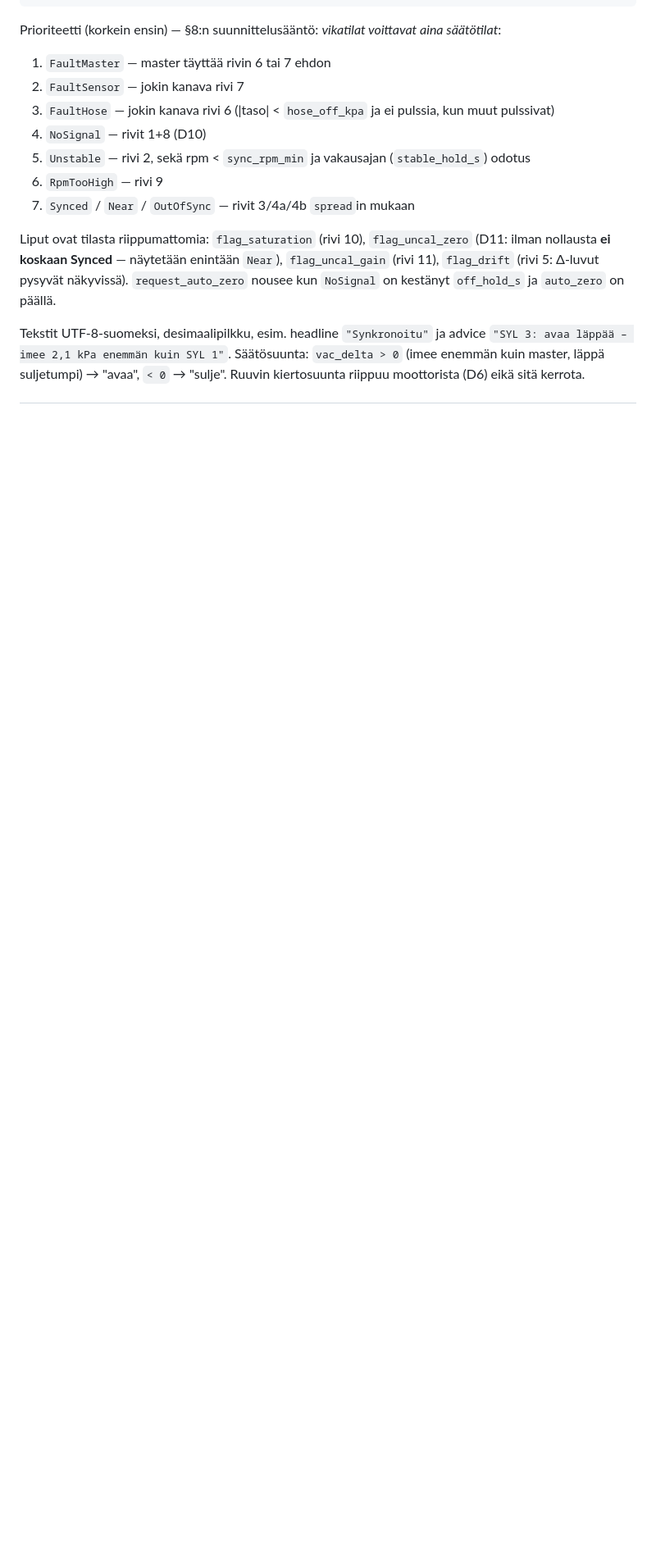
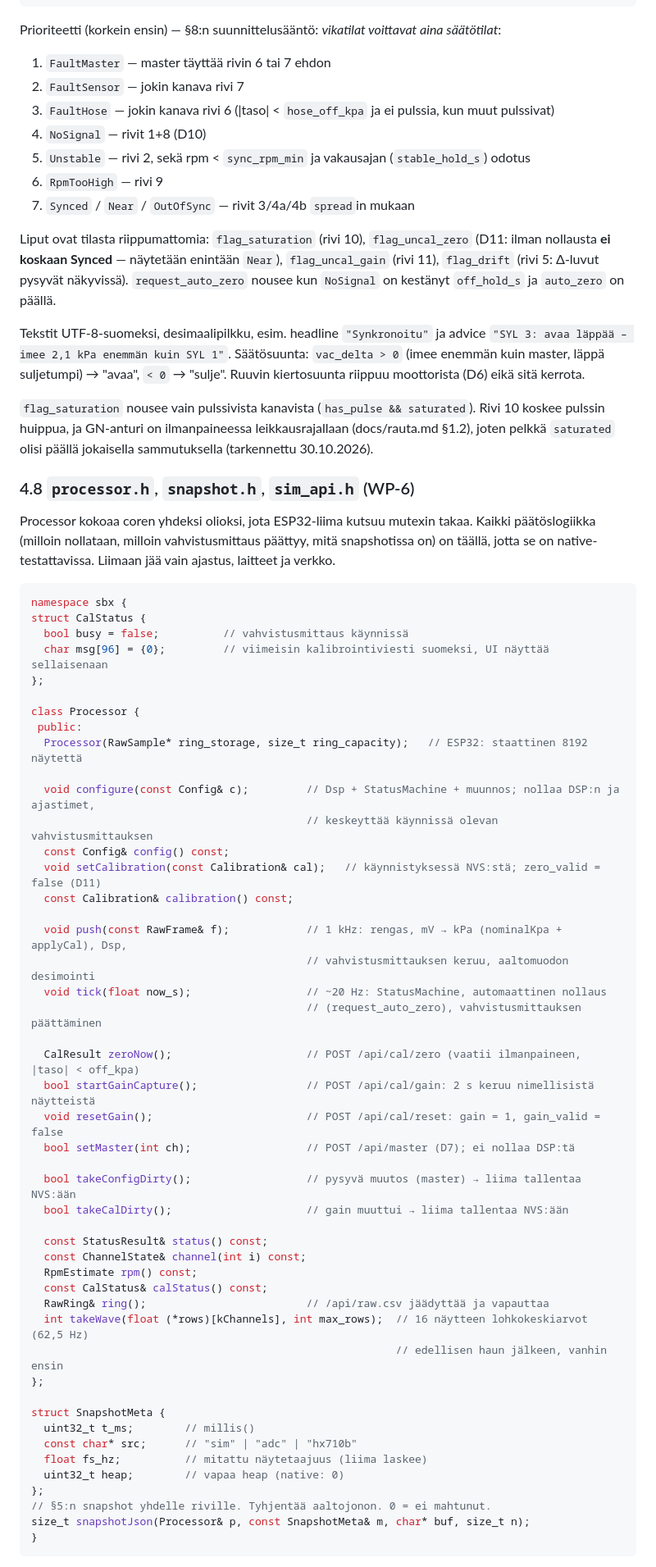
Before and after one commit to SpaceRodento/Suckboxx, a Markdown page: docs/firmware.md, the part around one of its changes. Shown at 82% size. GitHub-like rendering; blank space fills up the shorter version.

````diff
--- a/docs/firmware.md
+++ b/docs/firmware.md
@@ -317,3 +317,63 @@ Tekstit UTF-8-suomeksi, desimaalipilkku, esim. headline `"Synkronoitu"` ja advic
 `vac_delta > 0` (imee enemmän kuin master, läppä suljetumpi) → "avaa", `< 0` → "sulje".
 Ruuvin kiertosuunta riippuu moottorista (D6) eikä sitä kerrota.
 
+`flag_saturation` nousee vain pulssivista kanavista (`has_pulse && saturated`). Rivi 10 koskee
+pulssin huippua, ja GN-anturi on ilmanpaineessa leikkausrajallaan (docs/rauta.md §1.2), joten
+pelkkä `saturated` olisi päällä jokaisella sammutuksella (tarkennettu 30.10.2026).
+
+### 4.8 `processor.h`, `snapshot.h`, `sim_api.h` (WP-6)
+
+Processor kokoaa coren yhdeksi olioksi, jota ESP32-liima kutsuu mutexin takaa. Kaikki
+päätöslogiikka (milloin nollataan, milloin vahvistusmittaus päättyy, mitä snapshotissa on) on
+täällä, jotta se on native-testattavissa. Liimaan jää vain ajastus, laitteet ja verkko.
+
+```cpp
+namespace sbx {
+struct CalStatus {
+  bool busy = false;          // vahvistusmittaus käynnissä
+  char msg[96] = {0};         // viimeisin kalibrointiviesti suomeksi, UI näyttää sellaisenaan
+};
+
+class Processor {
+ public:
+  Processor(RawSample* ring_storage, size_t ring_capacity);   // ESP32: staattinen 8192 näytettä
+
+  void configure(const Config& c);         // Dsp + StatusMachine + muunnos; nollaa DSP:n ja ajastimet,
+                                           // keskeyttää käynnissä olevan vahvistusmittauksen
+  const Config& config() const;
+  void setCalibration(const Calibration& cal);   // käynnistyksessä NVS:stä; zero_valid = false (D11)
+  const Calibration& calibration() const;
+
+  void push(const RawFrame& f);            // 1 kHz: rengas, mV → kPa (nominalKpa + applyCal), Dsp,
+                                           // vahvistusmittauksen keruu, aaltomuodon desimointi
+  void tick(float now_s);                  // ~20 Hz: StatusMachine, automaattinen nollaus
+                                           // (request_auto_zero), vahvistusmittauksen päättäminen
+
+  CalResult zeroNow();                     // POST /api/cal/zero (vaatii ilmanpaineen, |taso| < off_kpa)
+  bool startGainCapture();                 // POST /api/cal/gain: 2 s keruu nimellisistä näytteistä
+  void resetGain();                        // POST /api/cal/reset: gain = 1, gain_valid = false
+  bool setMaster(int ch);                  // POST /api/master (D7); ei nollaa DSP:tä
+
+  bool takeConfigDirty();                  // pysyvä muutos (master) → liima tallentaa NVS:ään
+  bool takeCalDirty();                     // gain muuttui → liima tallentaa NVS:ään
+
+  const StatusResult& status() const;
+  const ChannelState& channel(int i) const;
+  RpmEstimate rpm() const;
+  const CalStatus& calStatus() const;
+  RawRing& ring();                         // /api/raw.csv jäädyttää ja vapauttaa
+  int takeWave(float (*rows)[kChannels], int max_rows);  // 16 näytteen lohkokeskiarvot (62,5 Hz)
+                                                         // edellisen haun jälkeen, vanhin ensin
+};
+
+struct SnapshotMeta {
+  uint32_t t_ms;        // millis()
+  const char* src;      // "sim" | "adc" | "hx710b"
+  float fs_hz;          // mitattu näytetaajuus (liima laskee)
+  uint32_t heap;        // vapaa heap (native: 0)
+};
+// §5:n snapshot yhdelle riville. Tyhjentää aaltojonon. 0 = ei mahtunut.
+size_t snapshotJson(Processor& p, const SnapshotMeta& m, char* buf, size_t n);
+}
+```
+
````
Also changed, not shown: other parts of docs/firmware.md (+35 -2 lines).
